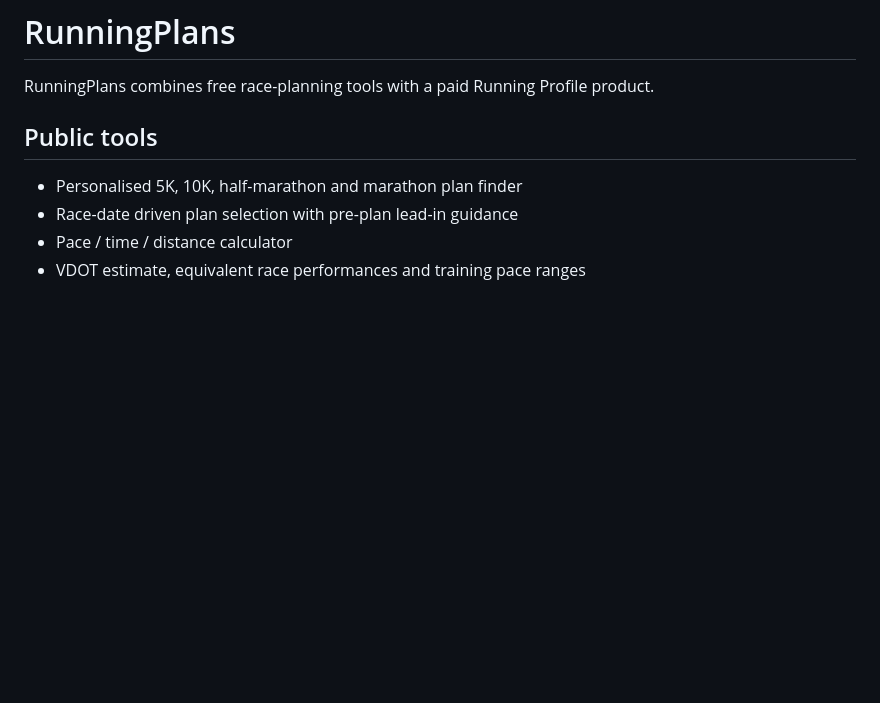
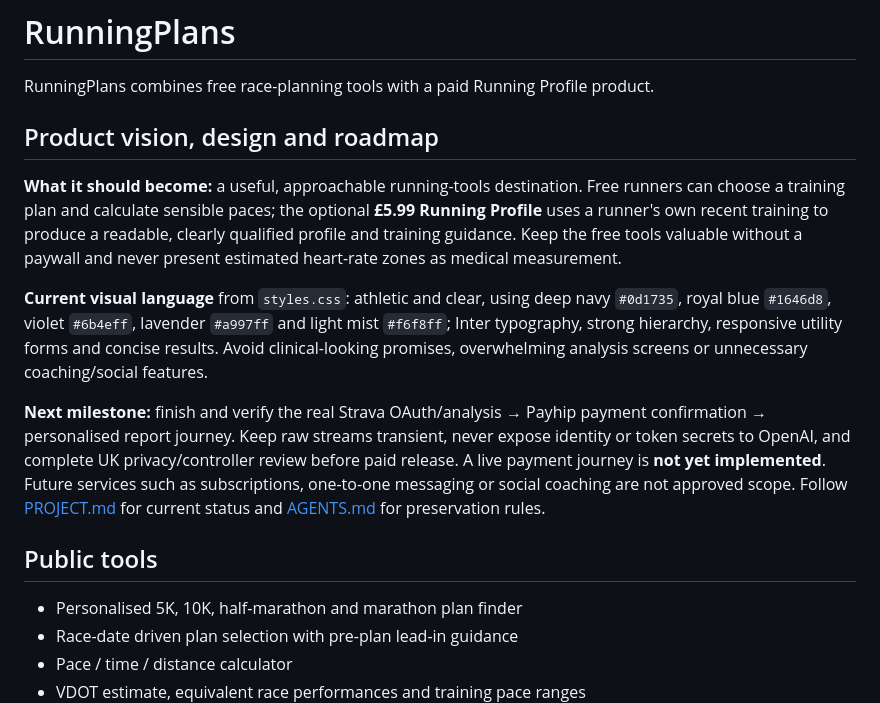
Before and after one commit to DTosh44/running-plans, a Markdown page: README.md, the part around the change. Rendered like a GitHub page; blank space fills up the shorter version.

Commit message:
docs: define product intent, design identity and next milestones

```diff
--- a/README.md
+++ b/README.md
@@ -1,6 +1,14 @@
 # RunningPlans
 
 RunningPlans combines free race-planning tools with a paid Running Profile product.
+
+## Product vision, design and roadmap
+
+**What it should become:** a useful, approachable running-tools destination. Free runners can choose a training plan and calculate sensible paces; the optional **£5.99 Running Profile** uses a runner's own recent training to produce a readable, clearly qualified profile and training guidance. Keep the free tools valuable without a paywall and never present estimated heart-rate zones as medical measurement.
+
+**Current visual language** from `styles.css`: athletic and clear, using deep navy `#0d1735`, royal blue `#1646d8`, violet `#6b4eff`, lavender `#a997ff` and light mist `#f6f8ff`; Inter typography, strong hierarchy, responsive utility forms and concise results. Avoid clinical-looking promises, overwhelming analysis screens or unnecessary coaching/social features.
+
+**Next milestone:** finish and verify the real Strava OAuth/analysis → Payhip payment confirmation → personalised report journey. Keep raw streams transient, never expose identity or token secrets to OpenAI, and complete UK privacy/controller review before paid release. A live payment journey is **not yet implemented**. Future services such as subscriptions, one-to-one messaging or social coaching are not approved scope. Follow [PROJECT.md](PROJECT.md) for current status and [AGENTS.md](AGENTS.md) for preservation rules.
 
 ## Public tools
 
```
